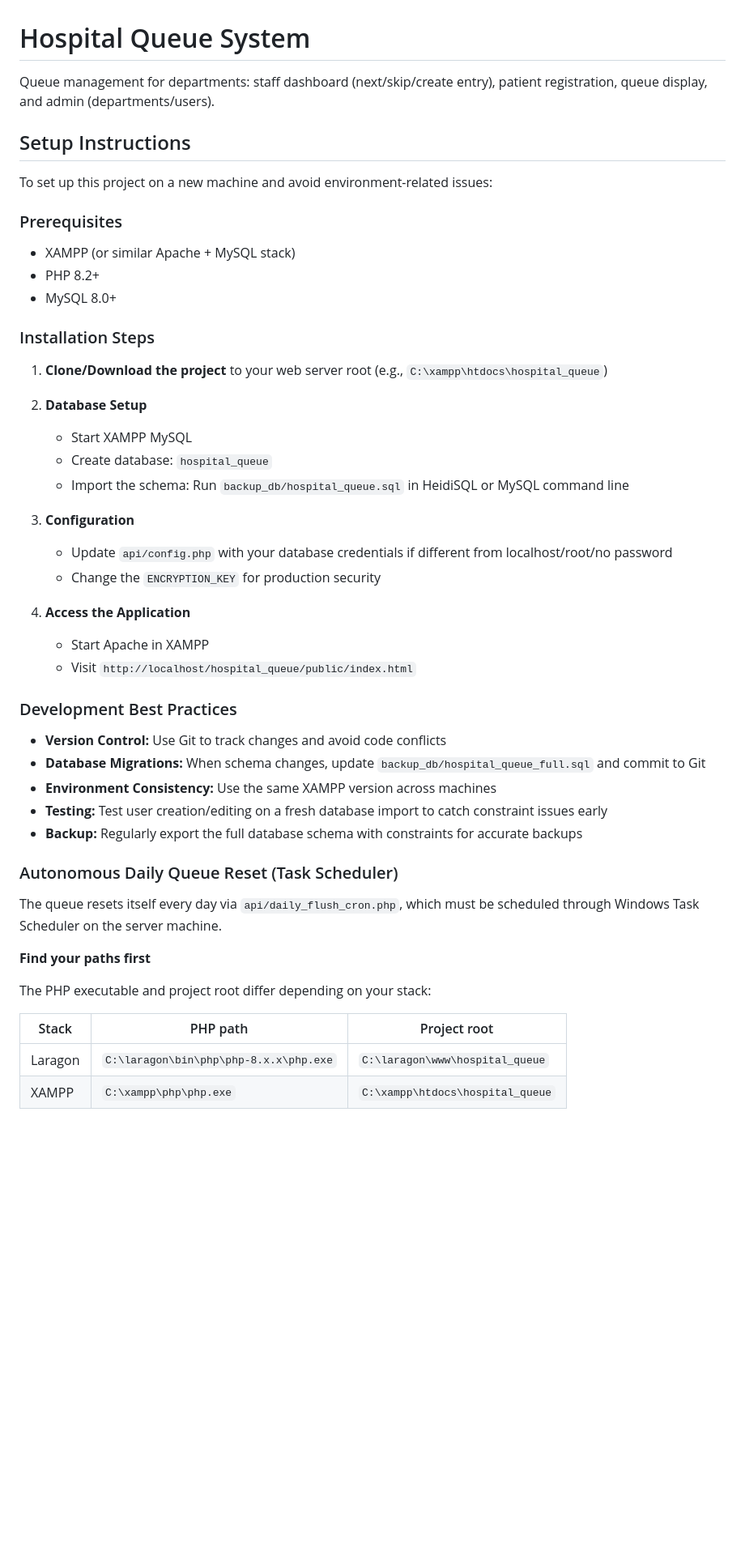
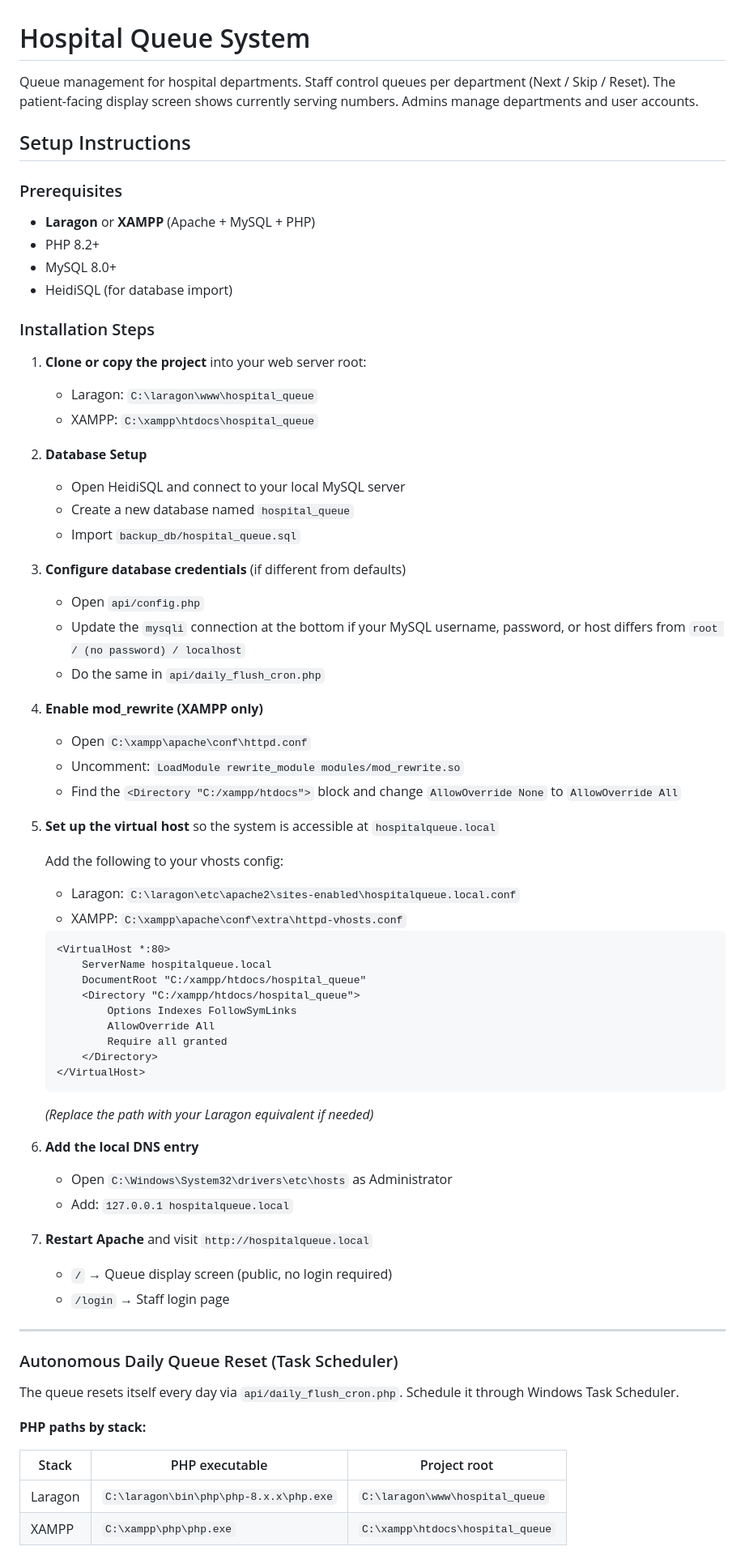
Before and after one commit to cjeromerafael/hospital_queue, a Markdown page: README.md, the part around one of its changes. Shown at 81% size. GitHub-like rendering; blank space fills up the shorter version.

````diff
--- a/README.md
+++ b/README.md
@@ -1,48 +1,72 @@
 # Hospital Queue System
 
-Queue management for departments: staff dashboard (next/skip/create entry), patient registration, queue display, and admin (departments/users).
+Queue management for hospital departments. Staff control queues per department (Next / Skip / Reset). The patient-facing display screen shows currently serving numbers. Admins manage departments and user accounts.
 
 ## Setup Instructions
 
-To set up this project on a new machine and avoid environment-related issues:
-
 ### Prerequisites
-- XAMPP (or similar Apache + MySQL stack)
+- **Laragon** or **XAMPP** (Apache + MySQL + PHP)
 - PHP 8.2+
 - MySQL 8.0+
+- HeidiSQL (for database import)
 
 ### Installation Steps
-1. **Clone/Download the project** to your web server root (e.g., `C:\xampp\htdocs\hospital_queue`)
+
+1. **Clone or copy the project** into your web server root:
+   - Laragon: `C:\laragon\www\hospital_queue`
+   - XAMPP: `C:\xampp\htdocs\hospital_queue`
 
 2. **Database Setup**
-   - Start XAMPP MySQL
-   - Create database: `hospital_queue`
-   - Import the schema: Run `backup_db/hospital_queue.sql` in HeidiSQL or MySQL command line
+   - Open HeidiSQL and connect to your local MySQL server
+   - Create a new database named `hospital_queue`
+   - Import `backup_db/hospital_queue.sql`
 
-3. **Configuration**
-   - Update `api/config.php` with your database credentials if different from localhost/root/no password
-   - Change the `ENCRYPTION_KEY` for production security
+3. **Configure database credentials** (if different from defaults)
+   - Open `api/config.php`
+   - Update the `mysqli` connection at the bottom if your MySQL username, password, or host differs from `root / (no password) / localhost`
+   - Do the same in `api/daily_flush_cron.php`
 
-4. **Access the Application**
-   - Start Apache in XAMPP
-   - Visit `http://localhost/hospital_queue/public/index.html`
+4. **Enable mod_rewrite (XAMPP only)**
+   - Open `C:\xampp\apache\conf\httpd.conf`
+   - Uncomment: `LoadModule rewrite_module modules/mod_rewrite.so`
+   - Find the `<Directory "C:/xampp/htdocs">` block and change `AllowOverride None` to `AllowOverride All`
 
-### Development Best Practices
-- **Version Control:** Use Git to track changes and avoid code conflicts
-- **Database Migrations:** When schema changes, update `backup_db/hospital_queue_full.sql` and commit to Git
-- **Environment Consistency:** Use the same XAMPP version across machines
-- **Testing:** Test user creation/editing on a fresh database import to catch constraint issues early
-- **Backup:** Regularly export the full database schema with constraints for accurate backups
+5. **Set up the virtual host** so the system is accessible at `hospitalqueue.local`
+
+   Add the following to your vhosts config:
+   - Laragon: `C:\laragon\etc\apache2\sites-enabled\hospitalqueue.local.conf`
+   - XAMPP: `C:\xampp\apache\conf\extra\httpd-vhosts.conf`
+
+   ```apache
+   <VirtualHost *:80>
+       ServerName hospitalqueue.local
+       DocumentRoot "C:/xampp/htdocs/hospital_queue"
+       <Directory "C:/xampp/htdocs/hospital_queue">
+           Options Indexes FollowSymLinks
+           AllowOverride All
+           Require all granted
+       </Directory>
+   </VirtualHost>
+   ```
+   *(Replace the path with your Laragon equivalent if needed)*
+
+6. **Add the local DNS entry**
+   - Open `C:\Windows\System32\drivers\etc\hosts` as Administrator
+   - Add: `127.0.0.1 hospitalqueue.local`
+
+7. **Restart Apache** and visit `http://hospitalqueue.local`
+   - `/` → Queue display screen (public, no login required)
+   - `/login` → Staff login page
+
+---
 
 ### Autonomous Daily Queue Reset (Task Scheduler)
 
-The queue resets itself every day via `api/daily_flush_cron.php`, which must be scheduled through Windows Task Scheduler on the server machine.
+The queue resets itself every day via `api/daily_flush_cron.php`. Schedule it through Windows Task Scheduler.
 
-**Find your paths first**
+**PHP paths by stack:**
 
-The PHP executable and project root differ depending on your stack:
-
-| Stack | PHP path | Project root |
+| Stack | PHP executable | Project root |
 |---|---|---|
 | Laragon | `C:\laragon\bin\php\php-8.x.x\php.exe` | `C:\laragon\www\hospital_queue` |
 | XAMPP | `C:\xampp\php\php.exe` | `C:\xampp\htdocs\hospital_queue` |
````
Also changed, not shown: other parts of README.md (+59 -40 lines).
